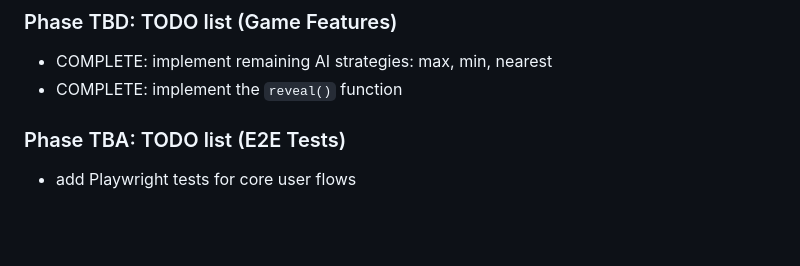
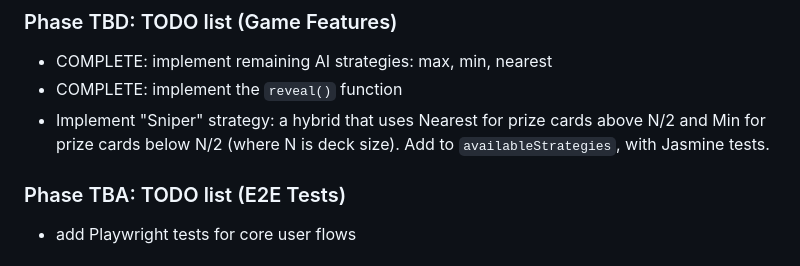
Before and after one commit to codetojoy/bids-knockout, a Markdown page: docs/Spec.md, the part around the change. GitHub-like rendering; blank space fills up the shorter version.

Commit message:
incremental update Tue 10 Feb 2026 21:21:23 AST

```diff
--- a/docs/Spec.md
+++ b/docs/Spec.md
@@ -139,6 +139,7 @@ See @docs/GameRules.md for the rules and example of the game.
 
 * COMPLETE: implement remaining AI strategies: max, min, nearest
 * COMPLETE: implement the `reveal()` function
+* Implement "Sniper" strategy: a hybrid that uses Nearest for prize cards above N/2 and Min for prize cards below N/2 (where N is deck size). Add to `availableStrategies`, with Jasmine tests.
 
 ### Phase TBA: TODO list (E2E Tests)
 
```
